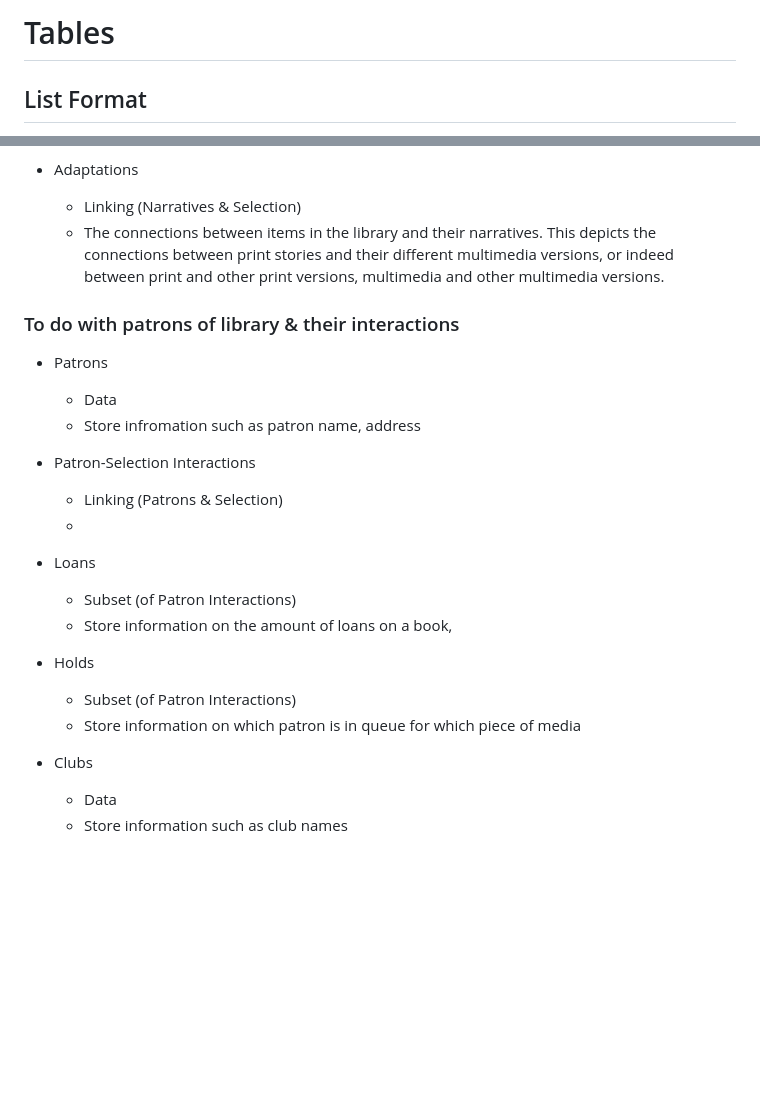
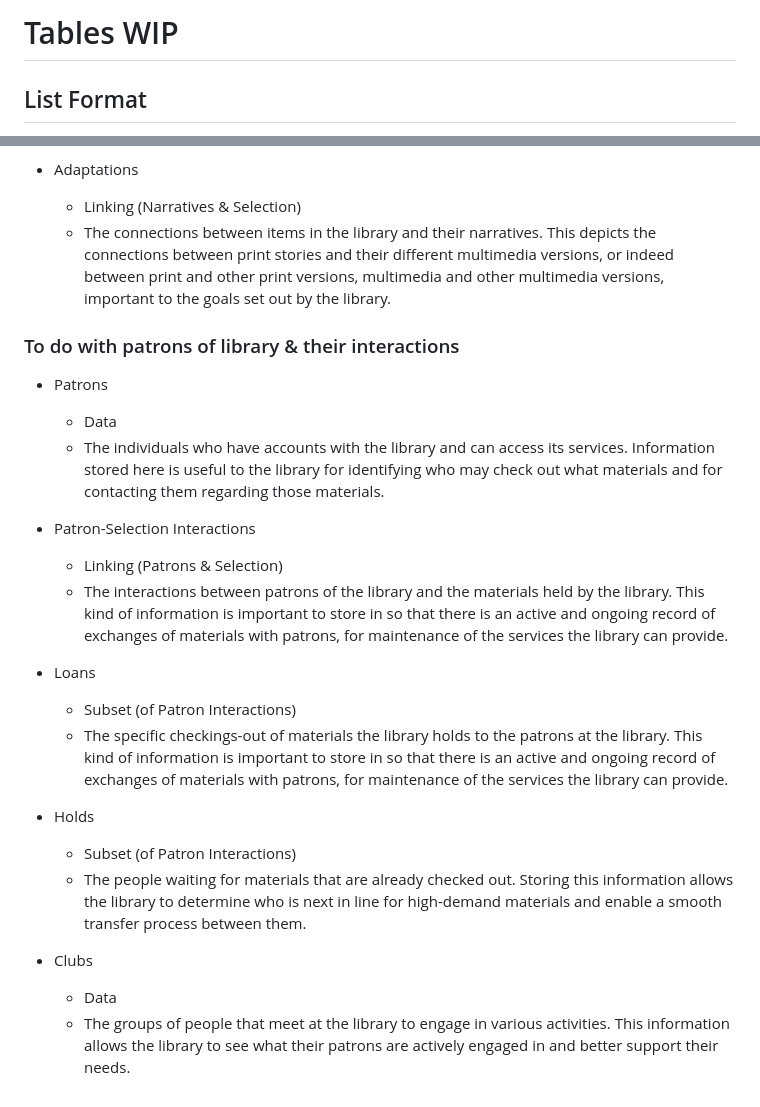
Before and after one commit to michaelxliao/csc362-proj-Fall23-ambiguous-declaration, a Markdown page: Tables_and_Fields_and_PKs/Tables.md, 2 parts joined by grey strips. Rendered like a GitHub page; blank space fills up the shorter version.

Commit message:
finished table descriptions; needs review

```diff
--- a/Tables_and_Fields_and_PKs/Tables.md
+++ b/Tables_and_Fields_and_PKs/Tables.md
@@ -1,4 +1,4 @@
-# Tables
+# Tables WIP
 
 ## List Format
 - Table Name
@@ -37,26 +37,26 @@ Hernandez: A table description provides a clear definition of the subject repres
 
 - Adaptations
     - Linking (Narratives & Selection)
-    - The connections between items in the library and their narratives. This depicts the connections between print stories and their different multimedia versions, or indeed between print and other print versions, multimedia and other multimedia versions.
+    - The connections between items in the library and their narratives. This depicts the connections between print stories and their different multimedia versions, or indeed between print and other print versions, multimedia and other multimedia versions, important to the goals set out by the library.
 
 ### To do with patrons of library & their interactions
 
 - Patrons
     - Data
-    - Store infromation such as patron name, address
+    - The individuals who have accounts with the library and can access its services. Information stored here is useful to the library for identifying who may check out what materials and for contacting them regarding those materials.
 
 - Patron-Selection Interactions
     - Linking (Patrons & Selection)
-    -
+    - The interactions between patrons of the library and the materials held by the library. This kind of information is important to store in so that there is an active and ongoing record of exchanges of materials with patrons, for maintenance of the services the library can provide.
 
 - Loans
     - Subset (of Patron Interactions)
-    - Store information on the amount of loans on a book,
+    - The specific checkings-out of materials the library holds to the patrons at the library. This kind of information is important to store in so that there is an active and ongoing record of exchanges of materials with patrons, for maintenance of the services the library can provide.
 
 - Holds
     - Subset (of Patron Interactions)
-    - Store information on which patron is in queue for which piece of media
+    - The people waiting for materials that are already checked out. Storing this information allows the library to determine who is next in line for high-demand materials and enable a smooth transfer process between them.
 
 - Clubs
     - Data
-    - Store information such as club names
+    - The groups of people that meet at the library to engage in various activities. This information allows the library to see what their patrons are actively engaged in and better support their needs.
```
